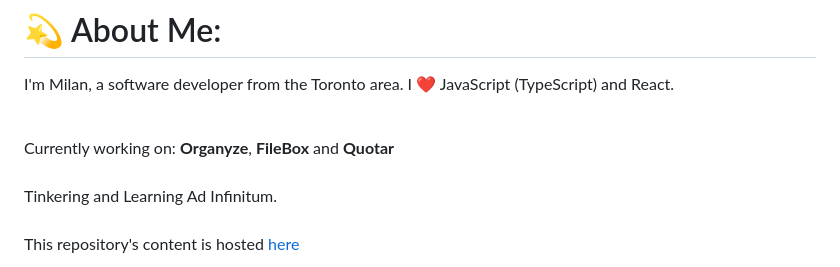
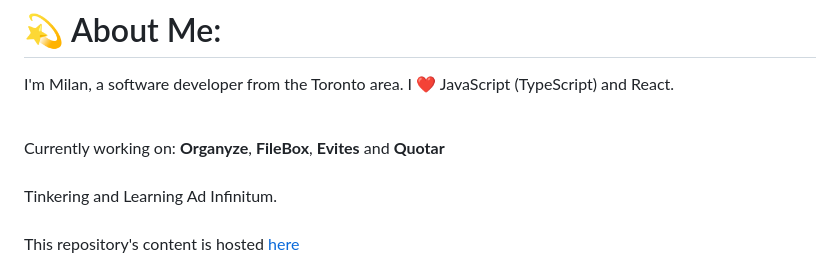
Before and after one commit to milanz14/milanz14, a Markdown page: README.md, the part around the change. Drawn GitHub-style.

```diff
--- a/README.md
+++ b/README.md
@@ -4,7 +4,9 @@ I'm Milan, a software developer from the Toronto area. I ❤️ JavaScript (Type
 <br>
 Currently working on:
 <b>Organyze</b>,
-<b>FileBox</b> and
+<b>FileBox</b>,
+<b>Evites</b>
+and
 <b>Quotar</b>
 <br>
 <br>
```
